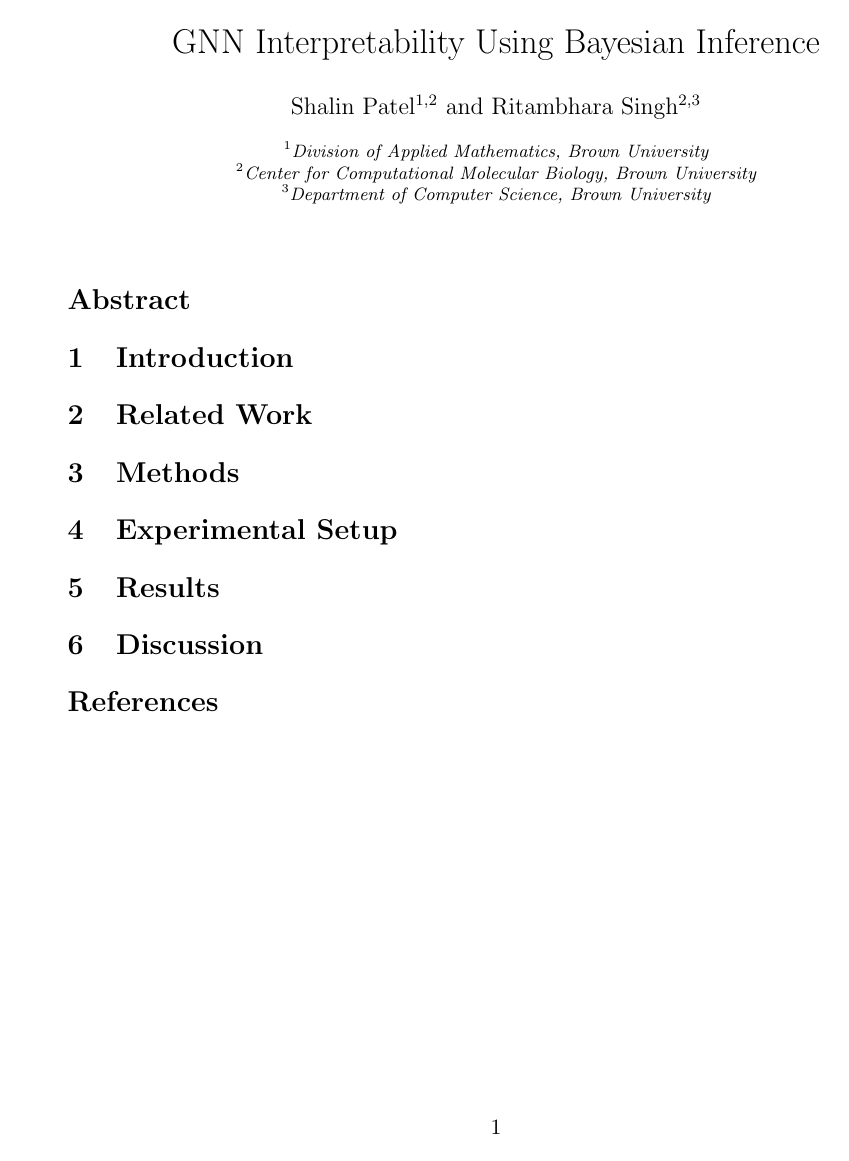
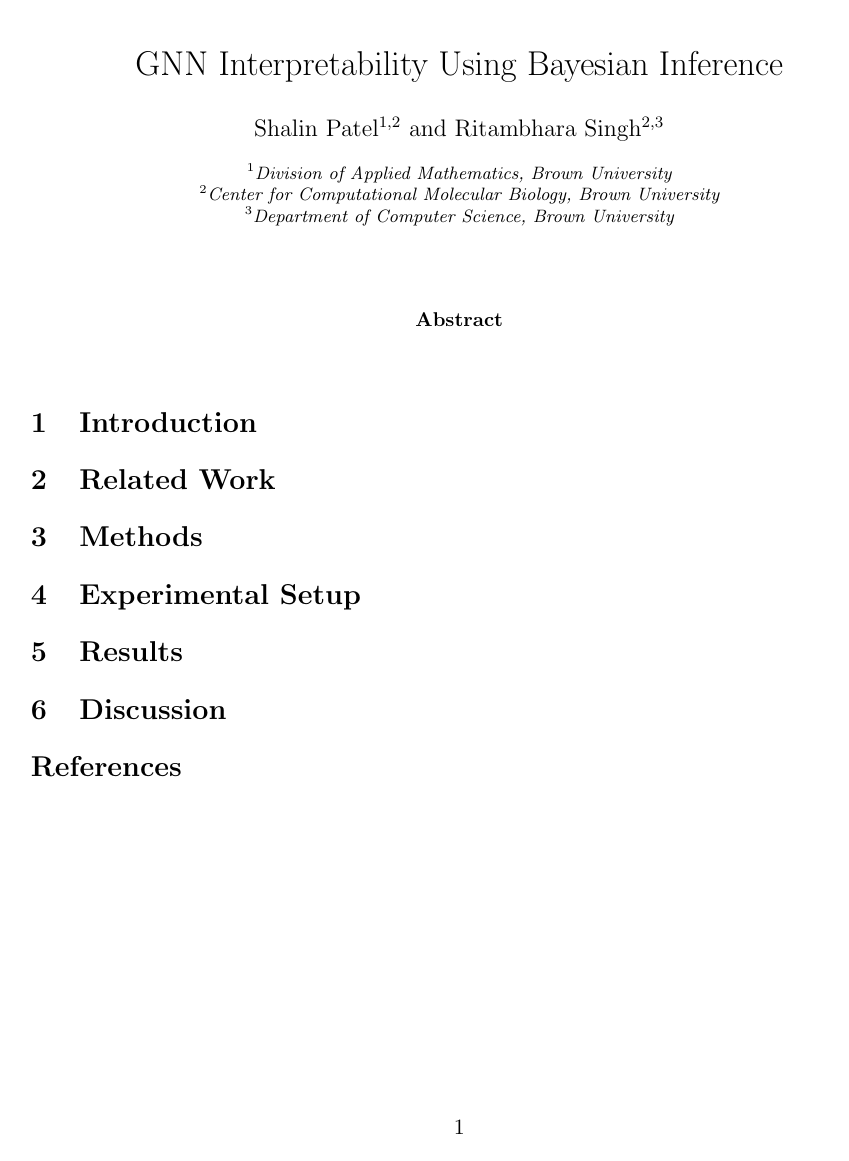
Before and after one commit to shalinkpatel/GNN-Interpretation-Senior-Thesis, a LaTeX paper (main.tex): the whole page. Compiled offline with pdfLaTeX.

Commit message:
switched to a two sided approach

```diff
--- a/main.tex
+++ b/main.tex
@@ -1,4 +1,4 @@
-\documentclass[11pt,twocolumn]{article}
+\documentclass[11pt,twoside]{article}
 \usepackage{url} % Allow URLs.
 \usepackage{graphicx} % Allow inclusion of graphics.
 \usepackage[sort&compress]{natbib} % Better bibliography handling.
```
Also changed, not shown: main.pdf, 2 other files.
